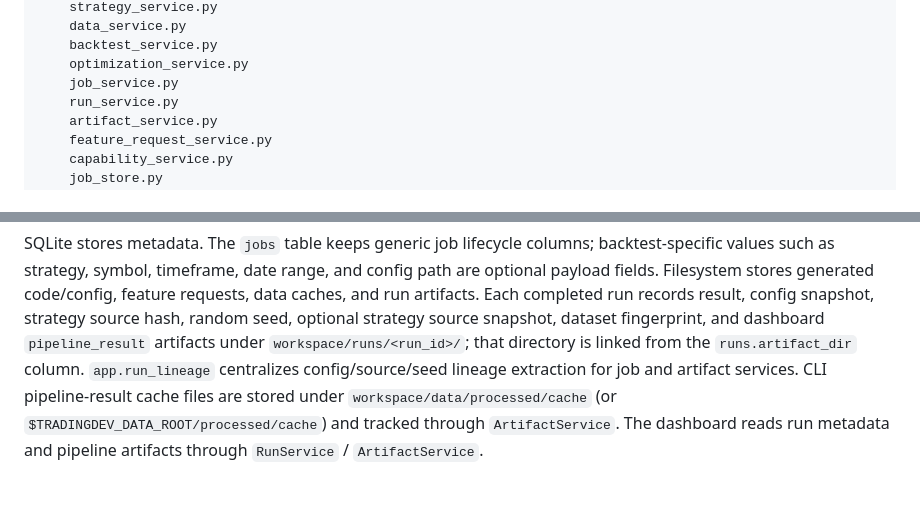
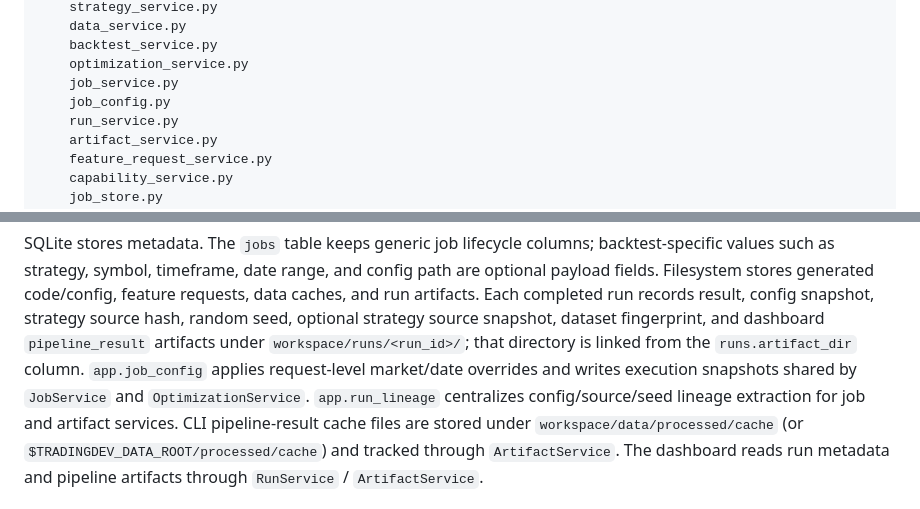
Before and after one commit to Kuan-Lun/tradingdev, a Markdown page: ARCHITECTURE.md, 2 parts joined by grey strips. GitHub-like rendering.

```diff
--- a/ARCHITECTURE.md
+++ b/ARCHITECTURE.md
@@ -31,6 +31,7 @@ src/tradingdev/
     backtest_service.py
     optimization_service.py
     job_service.py
+    job_config.py
     run_service.py
     artifact_service.py
     feature_request_service.py
@@ -175,7 +176,9 @@ feature requests, data caches, and run artifacts. Each completed run records
 result, config snapshot, strategy source hash, random seed, optional strategy
 source snapshot, dataset fingerprint, and dashboard `pipeline_result` artifacts
 under `workspace/runs/<run_id>/`; that directory is linked from the
-`runs.artifact_dir` column. `app.run_lineage` centralizes config/source/seed
+`runs.artifact_dir` column. `app.job_config` applies request-level market/date
+overrides and writes execution snapshots shared by `JobService` and
+`OptimizationService`. `app.run_lineage` centralizes config/source/seed
 lineage extraction for job and artifact services. CLI pipeline-result cache
 files are stored under `workspace/data/processed/cache` (or
 `$TRADINGDEV_DATA_ROOT/processed/cache`) and tracked through `ArtifactService`.
```
Also changed, not shown: README.md (+2 -0 lines).
